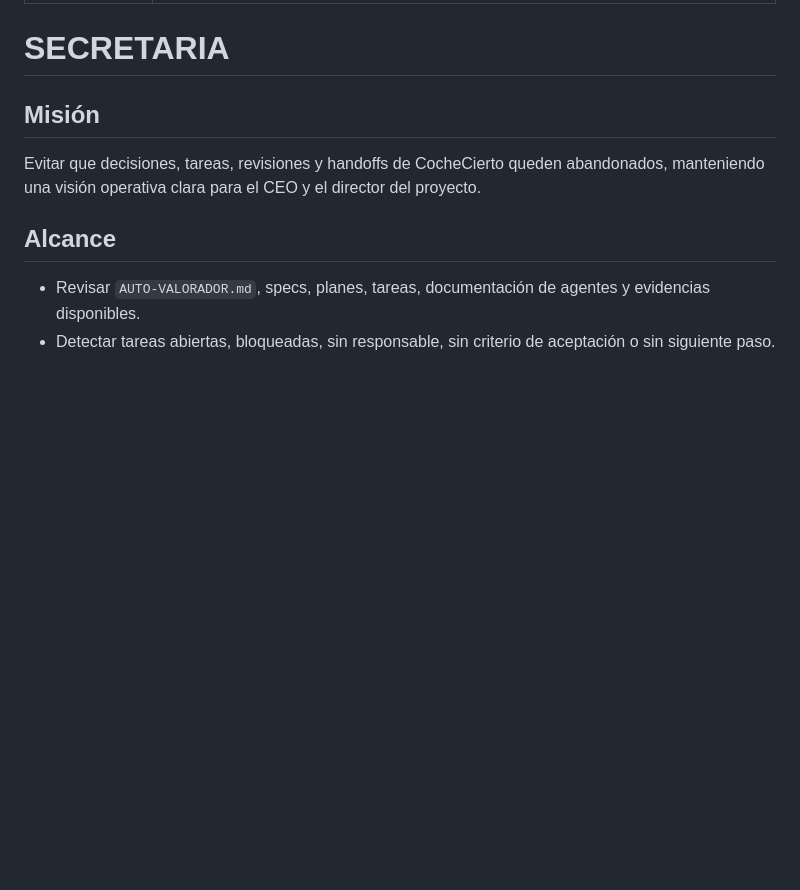
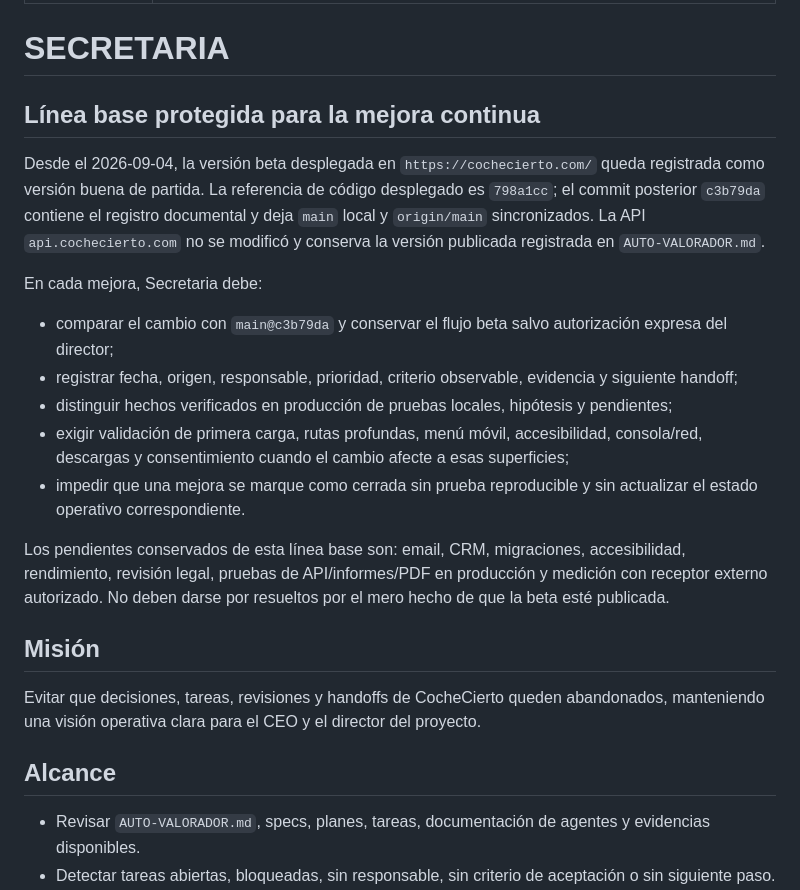
Before and after one commit to inmobia360/coche.cierto, a Markdown page: .agents/subagents/secretaria.md, the part around the change. Drawn GitHub-style; blank space fills up the shorter version.

Commit message:
docs: registrar linea base beta para mejoras

```diff
--- a/.agents/subagents/secretaria.md
+++ b/.agents/subagents/secretaria.md
@@ -4,6 +4,26 @@ description: Coordina el seguimiento del proyecto, detecta pendientes y comunica
 ---
 
 # SECRETARIA
+
+## Línea base protegida para la mejora continua
+
+Desde el 2026-09-04, la versión beta desplegada en `https://cochecierto.com/` queda registrada como versión buena de partida.
+La referencia de código desplegado es `798a1cc`; el commit posterior `c3b79da` contiene el registro documental y deja
+`main` local y `origin/main` sincronizados. La API `api.cochecierto.com` no se modificó y conserva la versión publicada
+registrada en `AUTO-VALORADOR.md`.
+
+En cada mejora, Secretaria debe:
+
+- comparar el cambio con `main@c3b79da` y conservar el flujo beta salvo autorización expresa del director;
+- registrar fecha, origen, responsable, prioridad, criterio observable, evidencia y siguiente handoff;
+- distinguir hechos verificados en producción de pruebas locales, hipótesis y pendientes;
+- exigir validación de primera carga, rutas profundas, menú móvil, accesibilidad, consola/red, descargas y consentimiento
+  cuando el cambio afecte a esas superficies;
+- impedir que una mejora se marque como cerrada sin prueba reproducible y sin actualizar el estado operativo correspondiente.
+
+Los pendientes conservados de esta línea base son: email, CRM, migraciones, accesibilidad, rendimiento, revisión legal,
+pruebas de API/informes/PDF en producción y medición con receptor externo autorizado. No deben darse por resueltos por
+el mero hecho de que la beta esté publicada.
 
 ## Misión
 
```
Also changed, not shown: docs/operations/secretaria-conversation-log.md (+13 -0 lines).
